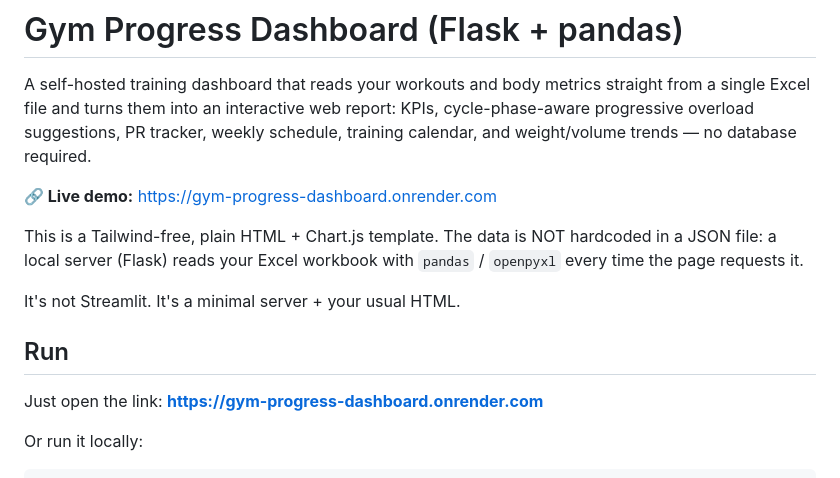
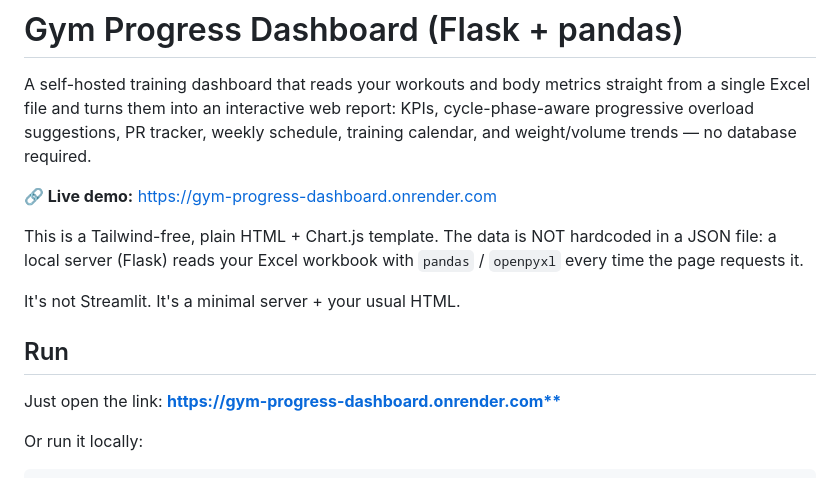
Before and after one commit to ngrda/Analytics-Dashboards, a Markdown page: Gym-Tracker-Dashboard/README.md, the part around the change. Rendered like a GitHub page.

Commit message:
Fix live demo link formatting in README
Updated README.md to correct the live demo link formatting.

```diff
--- a/Gym-Tracker-Dashboard/README.md
+++ b/Gym-Tracker-Dashboard/README.md
@@ -6,7 +6,7 @@ interactive web report: KPIs, cycle-phase-aware progressive overload
 suggestions, PR tracker, weekly schedule, training calendar, and
 weight/volume trends — no database required.
 
-**🔗 Live demo:** https://gym-progress-dashboard.onrender.com
+**🔗 Live demo:** [https://gym-progress-dashboard.onrender.com](https://gym-tracker-dashboard.onrender.com)
 
 This is a Tailwind-free, plain HTML + Chart.js template. The data is
 NOT hardcoded in a JSON file: a local server (Flask) reads your Excel
@@ -16,7 +16,7 @@ It's not Streamlit. It's a minimal server + your usual HTML.
 
 ## Run
 
-Just open the link: **https://gym-progress-dashboard.onrender.com**
+Just open the link: **[https://gym-progress-dashboard.onrender.com**](https://gym-tracker-dashboard.onrender.com)**
 
 Or run it locally:
 
```
